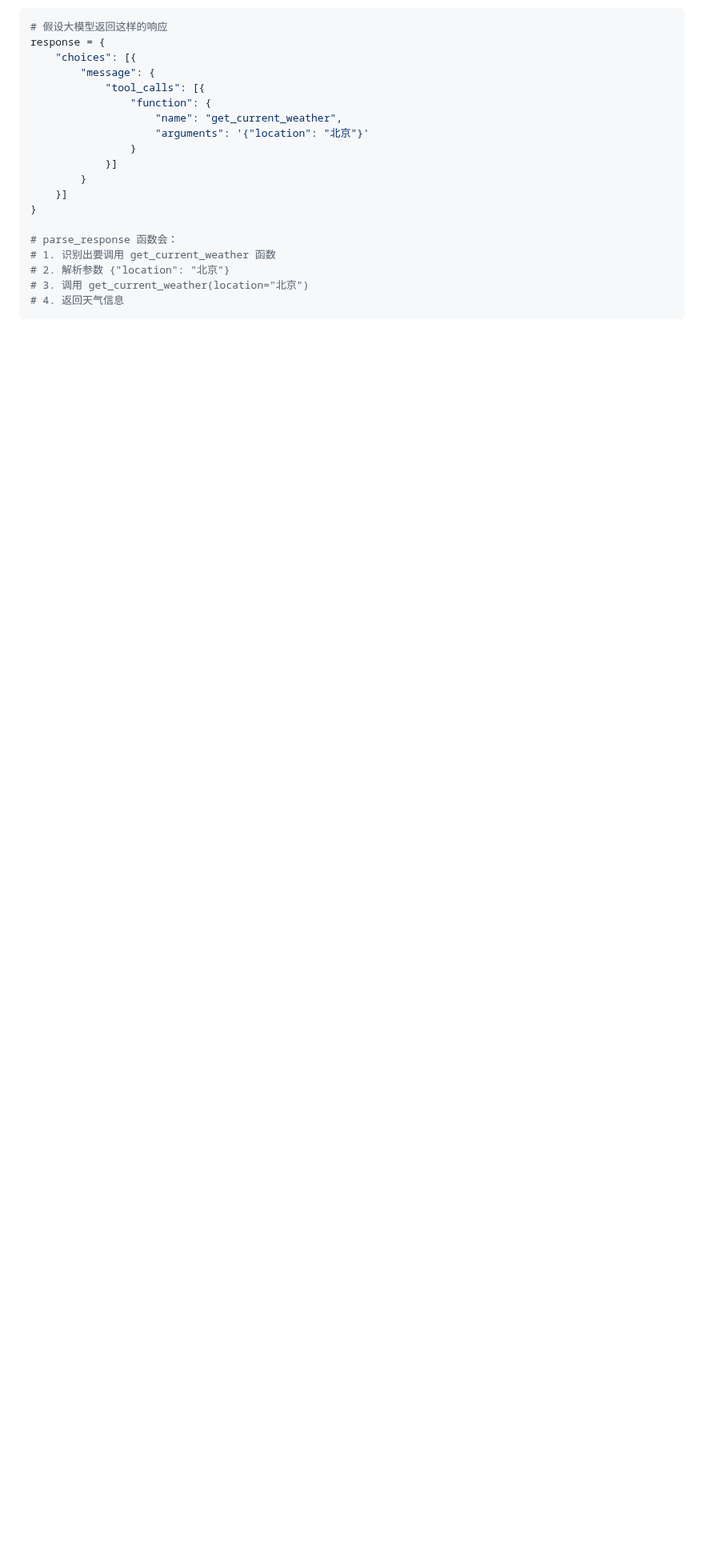
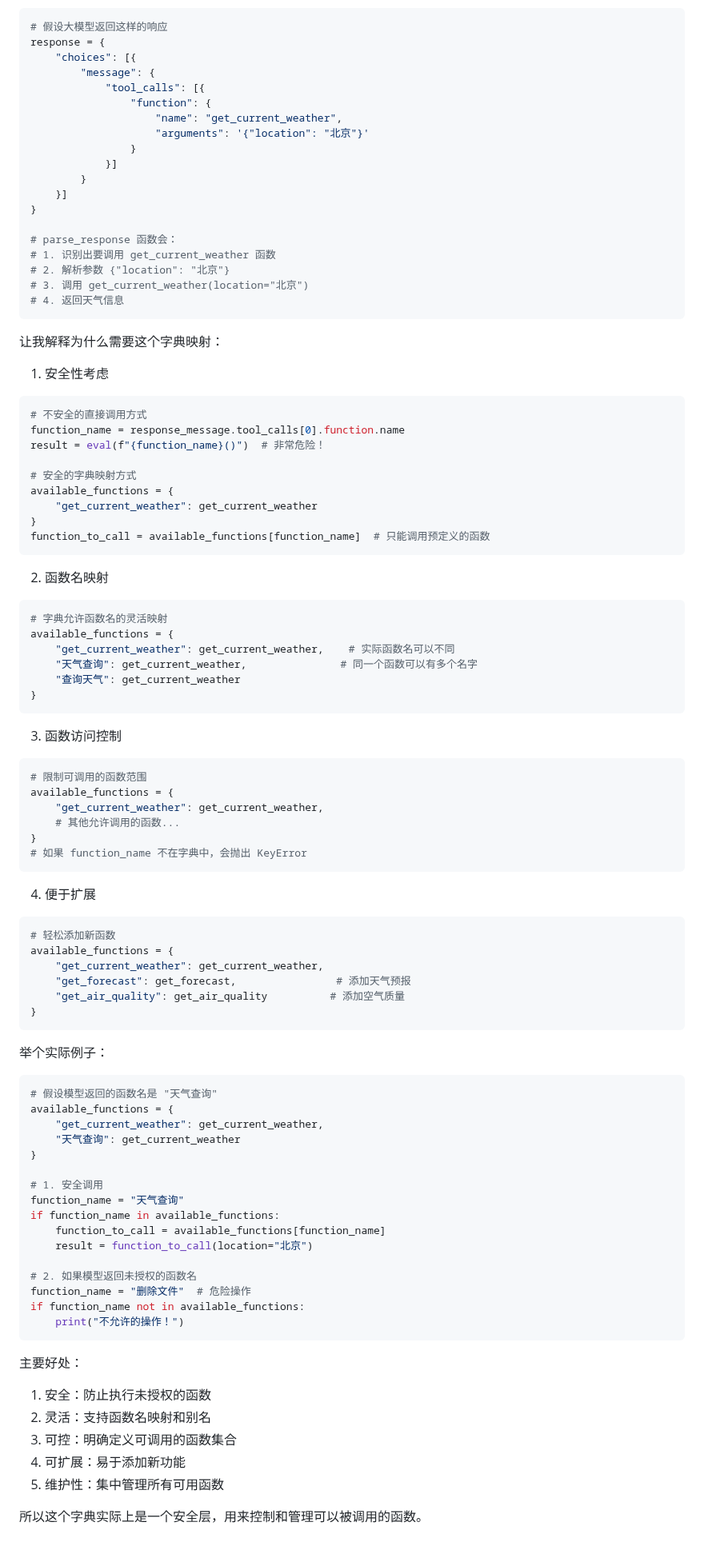
Before and after one commit to 997240/my-anki-reviews, a Markdown page: 2-10-code.md, the part around the change. Shown at 80% size. Drawn GitHub-style; blank space fills up the shorter version.

````diff
--- a/2-10-code.md
+++ b/2-10-code.md
@@ -277,3 +277,82 @@ response = {
 # 3. 调用 get_current_weather(location="北京")
 # 4. 返回天气信息
 ```
+
+
+
+
+
+
+让我解释为什么需要这个字典映射：
+
+1. 安全性考虑
+```python
+# 不安全的直接调用方式
+function_name = response_message.tool_calls[0].function.name
+result = eval(f"{function_name}()")  # 非常危险！
+
+# 安全的字典映射方式
+available_functions = {
+    "get_current_weather": get_current_weather
+}
+function_to_call = available_functions[function_name]  # 只能调用预定义的函数
+```
+
+2. 函数名映射
+```python
+# 字典允许函数名的灵活映射
+available_functions = {
+    "get_current_weather": get_current_weather,    # 实际函数名可以不同
+    "天气查询": get_current_weather,               # 同一个函数可以有多个名字
+    "查询天气": get_current_weather
+}
+```
+
+3. 函数访问控制
+```python
+# 限制可调用的函数范围
+available_functions = {
+    "get_current_weather": get_current_weather,
+    # 其他允许调用的函数...
+}
+# 如果 function_name 不在字典中，会抛出 KeyError
+```
+
+4. 便于扩展
+```python
+# 轻松添加新函数
+available_functions = {
+    "get_current_weather": get_current_weather,
+    "get_forecast": get_forecast,                # 添加天气预报
+    "get_air_quality": get_air_quality          # 添加空气质量
+}
+```
+
+举个实际例子：
+```python
+# 假设模型返回的函数名是 "天气查询"
+available_functions = {
+    "get_current_weather": get_current_weather,
+    "天气查询": get_current_weather
+}
+
+# 1. 安全调用
+function_name = "天气查询"
+if function_name in available_functions:
+    function_to_call = available_functions[function_name]
+    result = function_to_call(location="北京")
+
+# 2. 如果模型返回未授权的函数名
+function_name = "删除文件"  # 危险操作
+if function_name not in available_functions:
+    print("不允许的操作！")
+```
+
+主要好处：
+1. 安全：防止执行未授权的函数
+2. 灵活：支持函数名映射和别名
+3. 可控：明确定义可调用的函数集合
+4. 可扩展：易于添加新功能
+5. 维护性：集中管理所有可用函数
+
+所以这个字典实际上是一个安全层，用来控制和管理可以被调用的函数。
````
